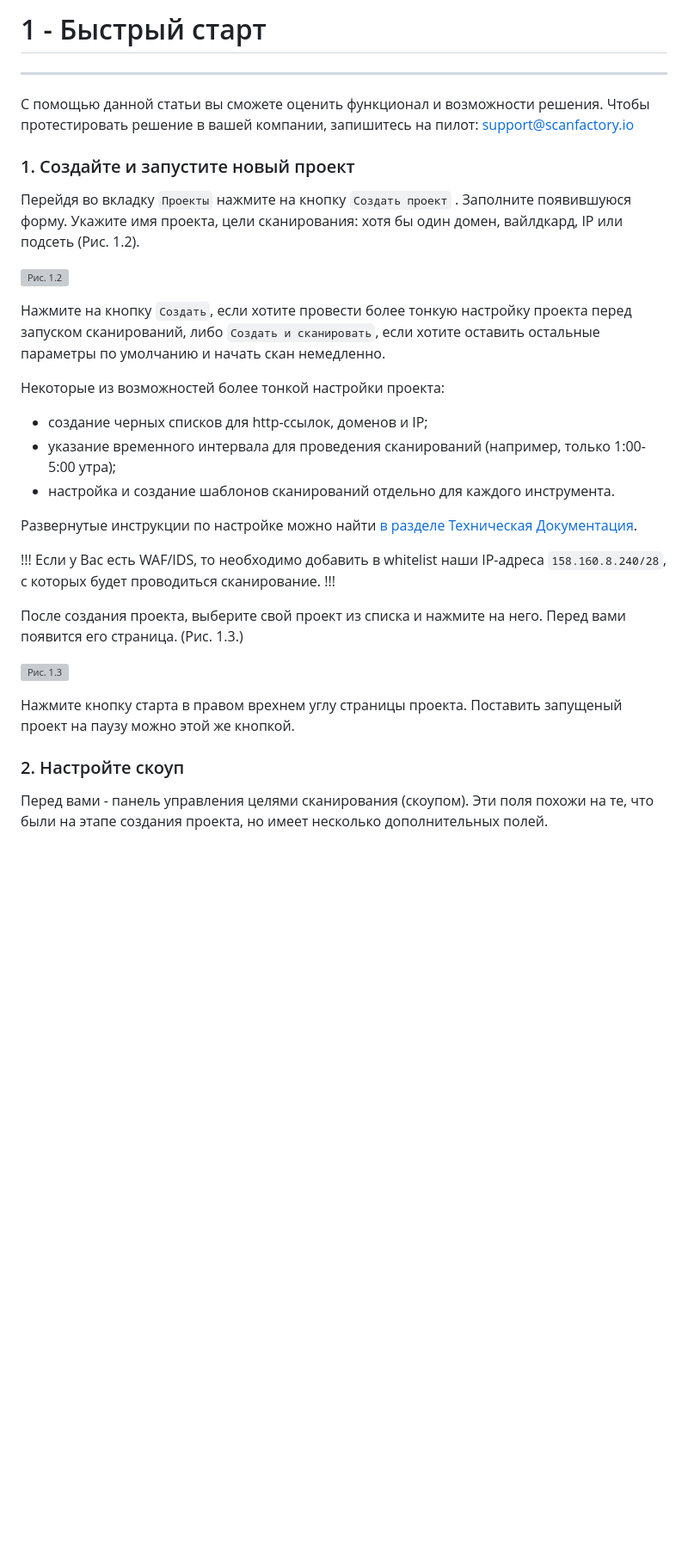
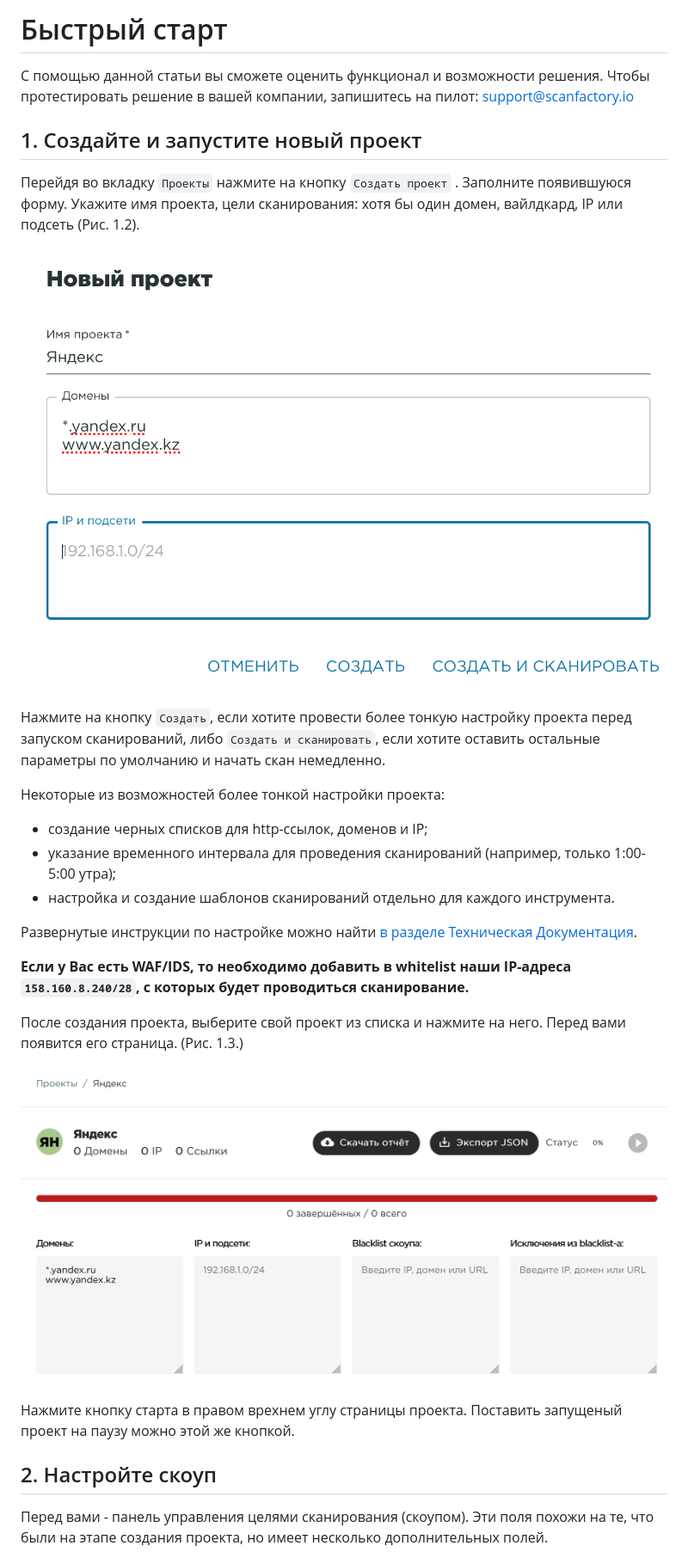
Before and after one commit to attackercan/octoapi-docs, a Markdown page: docs/quickstart.md, the part around one of its changes. Shown at 86% size. GitHub-like rendering; blank space fills up the shorter version; grey boxes are pictures that could not be loaded.

```diff
--- a/docs/quickstart.md
+++ b/docs/quickstart.md
@@ -1,17 +1,17 @@
-# 1 - Быстрый старт
-----
+# Быстрый старт
 
 С помощью данной статьи вы сможете оценить функционал и возможности решения. Чтобы протестировать решение в вашей компании, запишитесь на пилот: [support@scanfactory.io](mailto:support@scanfactory.io)
 
-### 1. Создайте и запустите новый проект
+## 1. Создайте и запустите новый проект
 
 Перейдя во вкладку `Проекты` нажмите на кнопку `Создать проект` . Заполните появившуюся форму. Укажите имя проекта, цели сканирования: хотя бы один домен, вайлдкард, IP или подсеть (Рис. 1.2).
 
-![Рис. 1.2](/static/1-2.png)
+![Рис. 1.2](./static/1-2.png)
 
 Нажмите на кнопку `Создать`, если хотите провести более тонкую настройку проекта перед запуском сканирований, либо `Cоздать и сканировать`, если хотите оставить остальные параметры по умолчанию и начать скан немедленно.
 
 Некоторые из возможностей более тонкой настройки проекта:
+
 - создание черных списков для http-ссылок, доменов и IP;
 - указание временного интервала для проведения сканирований (например, только 1:00-5:00 утра);
 - настройка и создание шаблонов сканирований отдельно для каждого инструмента.
@@ -20,15 +20,13 @@
 
-!!!
-Если у Вас есть WAF/IDS, то необходимо добавить в whitelist наши IP-адреса `158.160.8.240/28`, с которых будет проводиться сканирование.
-!!!
+**Если у Вас есть WAF/IDS, то необходимо добавить в whitelist наши IP-адреса `158.160.8.240/28`, с которых будет проводиться сканирование.**
 
 После создания проекта, выберите свой проект из списка и нажмите на него. Перед вами появится его страница. (Рис. 1.3.)
 
-![Рис. 1.3](/static/1-3.png)
+![Рис. 1.3](./static/1-3.png)
 
 Нажмите кнопку старта в правом врехнем углу страницы проекта. Поставить запущеный проект на паузу можно этой же кнопкой.
 
-### 2. Настройте скоуп
+## 2. Настройте скоуп
 
 Перед вами - панель управления целями сканирования (скоупом). Эти поля похожи на те, что были на этапе создания проекта, но имеет несколько дополнительных полей.
 
```
Also changed, not shown: other parts of docs/quickstart.md (+23 -21 lines).
